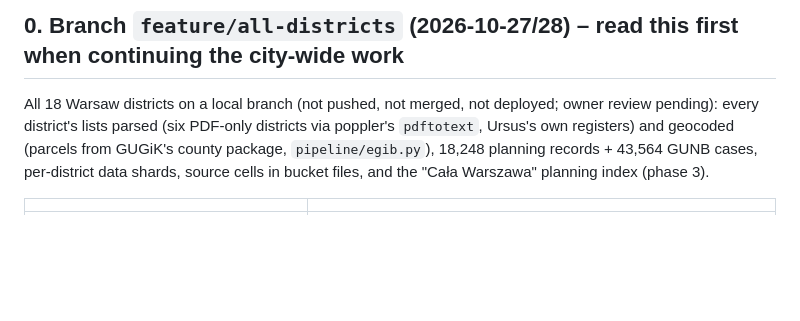
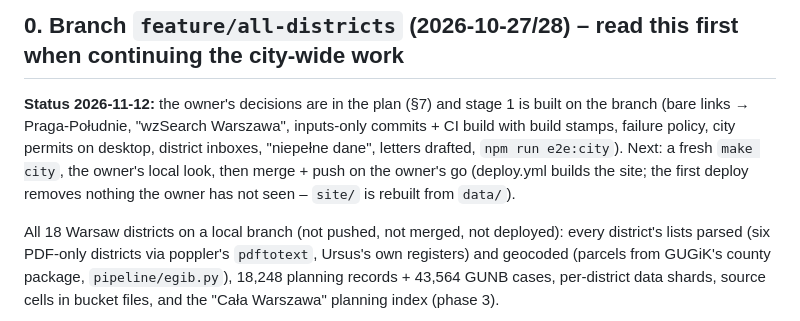
Before and after one commit to 3-n/wzsearch, a Markdown page: docs/HANDOFF.md, the part around the change. Drawn GitHub-style; blank space fills up the shorter version.

Commit message:
Handoff: stage 1 of the city-wide launch is built; next steps
Co-Authored-By: Claude Opus 5.5 <noreply@anthropic.com>

```diff
--- a/docs/HANDOFF.md
+++ b/docs/HANDOFF.md
@@ -8,7 +8,13 @@ monthly data refresh. It is a map and a playbook; the details live in the docume
 
 ## 0. Branch `feature/all-districts` (2026-10-27/28) – read this first when continuing the city-wide work
 
-All 18 Warsaw districts on a local branch (not pushed, not merged, not deployed; owner review pending): every
+**Status 2026-11-12:** the owner's decisions are in the plan (§7) and stage 1 is built on the branch (bare links →
+Praga-Południe, "wzSearch Warszawa", inputs-only commits + CI build with build stamps, failure policy, city permits on
+desktop, district inboxes, "niepełne dane", letters drafted, `npm run e2e:city`). Next: a fresh `make city`, the
+owner's local look, then merge + push on the owner's go (deploy.yml builds the site; the first deploy removes nothing
+the owner has not seen – `site/` is rebuilt from `data/`).
+
+All 18 Warsaw districts on a local branch (not pushed, not merged, not deployed): every
 district's lists parsed (six PDF-only districts via poppler's `pdftotext`, Ursus's own registers) and geocoded
 (parcels from GUGiK's county package, `pipeline/egib.py`), 18,248 planning records + 43,564 GUNB cases, per-district
 data shards, source cells in bucket files, and the "Cała Warszawa" planning index (phase 3).
```
Also changed, not shown: docs/plans/all-districts.md (+1 -1 lines).
